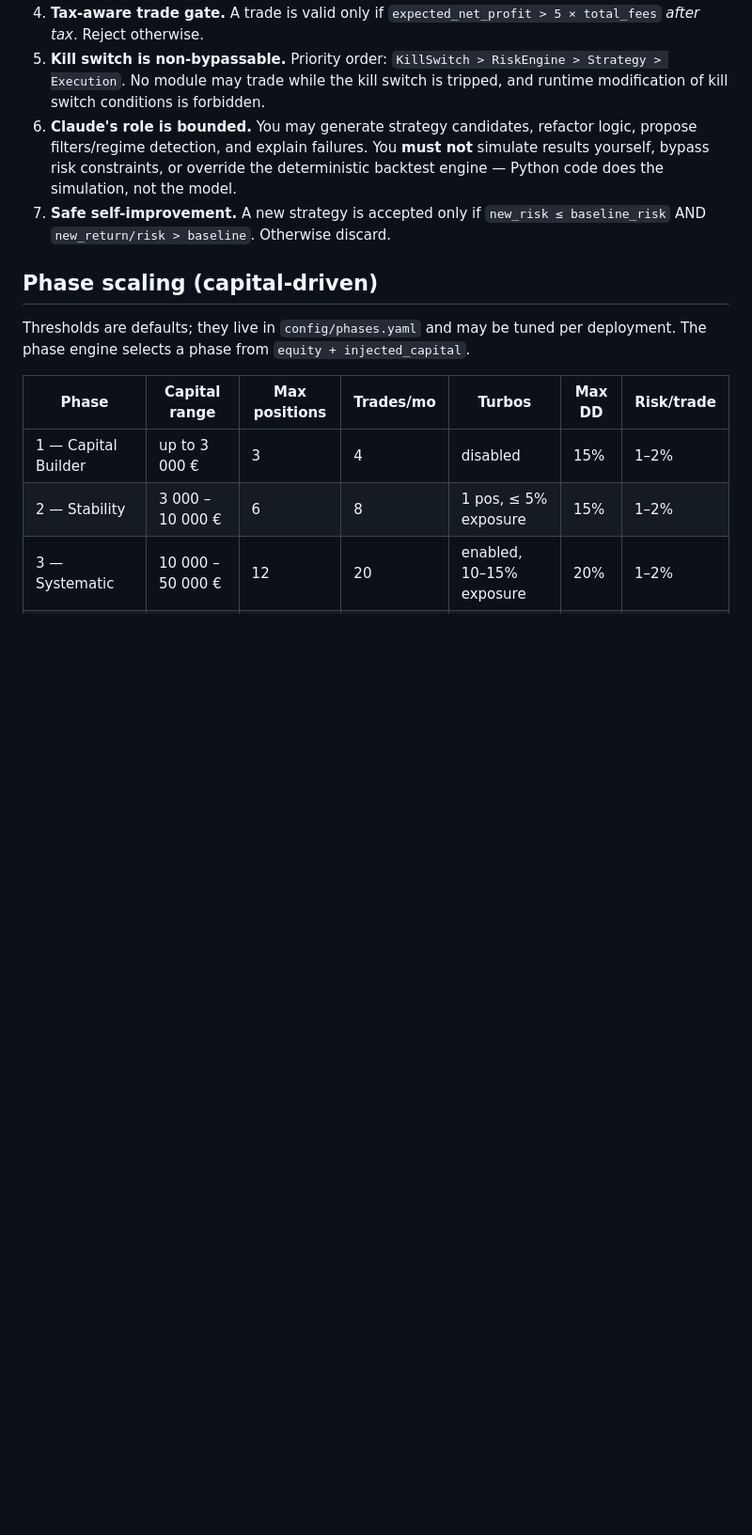
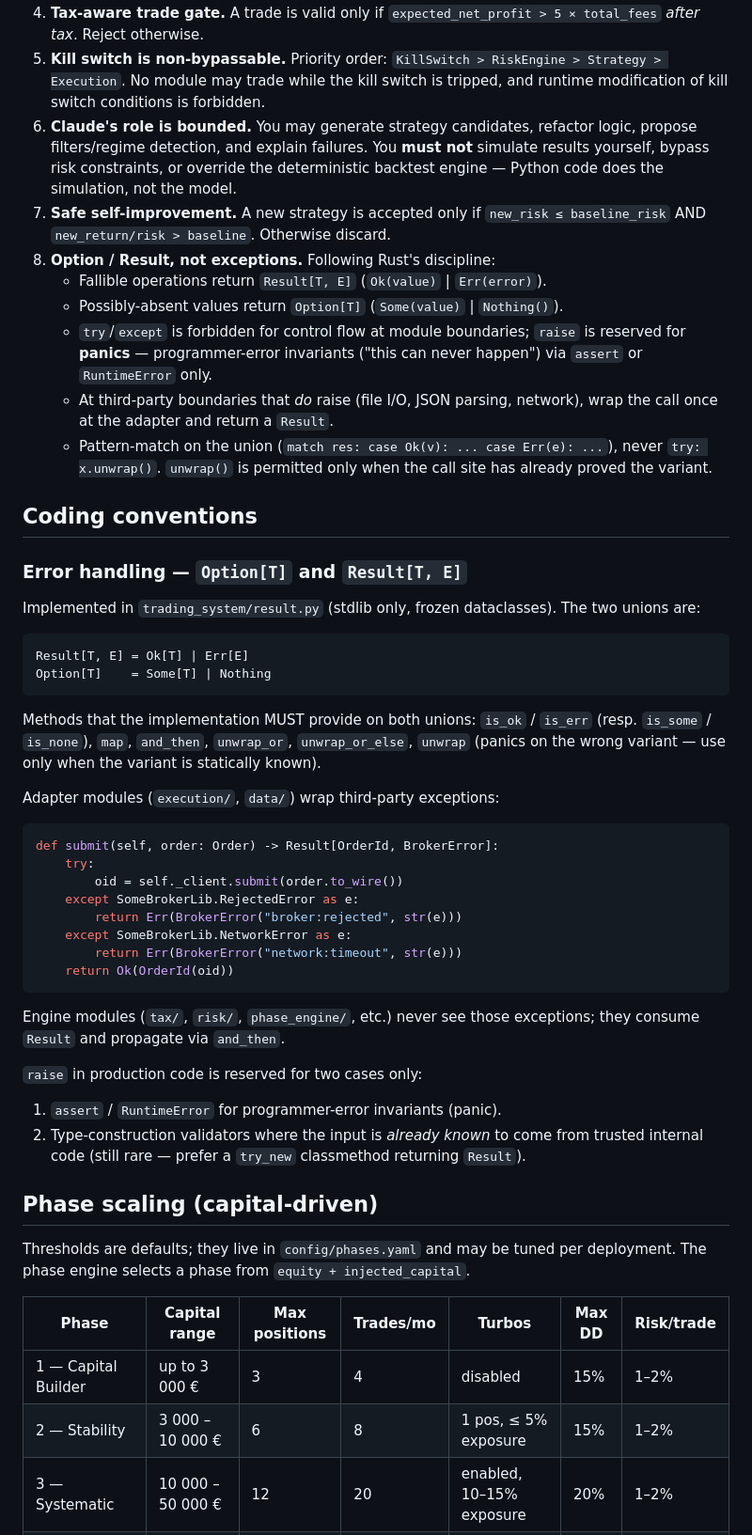
Before and after one commit to lfazio/trading-bot, a Markdown page: CLAUDE.md, the part around the change. Shown at 94% size. Rendered like a GitHub page; blank space fills up the shorter version.

Commit message:
Adopt Rust-style Option/Result; forbid exceptions for control flow
Adds hard rule #8 to CLAUDE.md and matching constraints to tasks.md:
- Fallible operations return Result[T, E] (Ok | Err); possibly-absent
  values return Option[T] (Some | Nothing).
- try/except is forbidden for control flow at module boundaries; raise
  is reserved for panics on programmer-error invariants.
- Third-party exceptions are wrapped once at the adapter layer and
  converted to Err.
- Pattern-match on the union; unwrap() is permitted only when the
  variant is statically known.

CLAUDE.md gains a "Coding conventions" section sketching the Result /
Option API surface (is_ok / is_err / map / and_then / unwrap_or /
unwrap_or_else / unwrap), the adapter-wrap pattern, and the two
remaining cases where raise is allowed. tasks.md Phase 0 now includes
the trading_system/result.py implementation task; the Standing
Constraints list cites the new discipline.

Note: this is consistent with the existing SDD rule REQ_SDD_ERR_001
("ValueError at type construction; Result[T,E] elsewhere"). A
follow-up SDD amendment may strengthen REQ_SDD_ERR_001 to disallow
ValueError too — that is a lifecycle-change decision pending operator
review.

Co-Authored-By: Claude Opus 4.7 <noreply@anthropic.com>

````diff
--- a/CLAUDE.md
+++ b/CLAUDE.md
@@ -45,6 +45,55 @@ for engineering decisions — read them before making non-trivial changes.
    backtest engine — Python code does the simulation, not the model.
 7. **Safe self-improvement.** A new strategy is accepted only if
    `new_risk ≤ baseline_risk` AND `new_return/risk > baseline`. Otherwise discard.
+8. **Option / Result, not exceptions.** Following Rust's discipline:
+   - Fallible operations return `Result[T, E]` (`Ok(value)` | `Err(error)`).
+   - Possibly-absent values return `Option[T]` (`Some(value)` | `Nothing()`).
+   - `try`/`except` is forbidden for control flow at module boundaries;
+     `raise` is reserved for **panics** — programmer-error invariants
+     ("this can never happen") via `assert` or `RuntimeError` only.
+   - At third-party boundaries that *do* raise (file I/O, JSON parsing,
+     network), wrap the call once at the adapter and return a `Result`.
+   - Pattern-match on the union (`match res: case Ok(v): ... case Err(e): ...`),
+     never `try: x.unwrap()`. `unwrap()` is permitted only when the call
+     site has already proved the variant.
+
+## Coding conventions
+
+### Error handling — `Option[T]` and `Result[T, E]`
+Implemented in `trading_system/result.py` (stdlib only, frozen dataclasses).
+The two unions are:
+
+```python
+Result[T, E] = Ok[T] | Err[E]
+Option[T]    = Some[T] | Nothing
+```
+
+Methods that the implementation MUST provide on both unions:
+`is_ok` / `is_err` (resp. `is_some` / `is_none`), `map`, `and_then`,
+`unwrap_or`, `unwrap_or_else`, `unwrap` (panics on the wrong variant —
+use only when the variant is statically known).
+
+Adapter modules (`execution/`, `data/`) wrap third-party exceptions:
+
+```python
+def submit(self, order: Order) -> Result[OrderId, BrokerError]:
+    try:
+        oid = self._client.submit(order.to_wire())
+    except SomeBrokerLib.RejectedError as e:
+        return Err(BrokerError("broker:rejected", str(e)))
+    except SomeBrokerLib.NetworkError as e:
+        return Err(BrokerError("network:timeout", str(e)))
+    return Ok(OrderId(oid))
+```
+
+Engine modules (`tax/`, `risk/`, `phase_engine/`, etc.) never see those
+exceptions; they consume `Result` and propagate via `and_then`.
+
+`raise` in production code is reserved for two cases only:
+1. `assert` / `RuntimeError` for programmer-error invariants (panic).
+2. Type-construction validators where the input is *already known* to
+   come from trusted internal code (still rare — prefer a `try_new`
+   classmethod returning `Result`).
 
 ## Phase scaling (capital-driven)
 
````
Also changed, not shown: tasks.md (+10 -0 lines).
